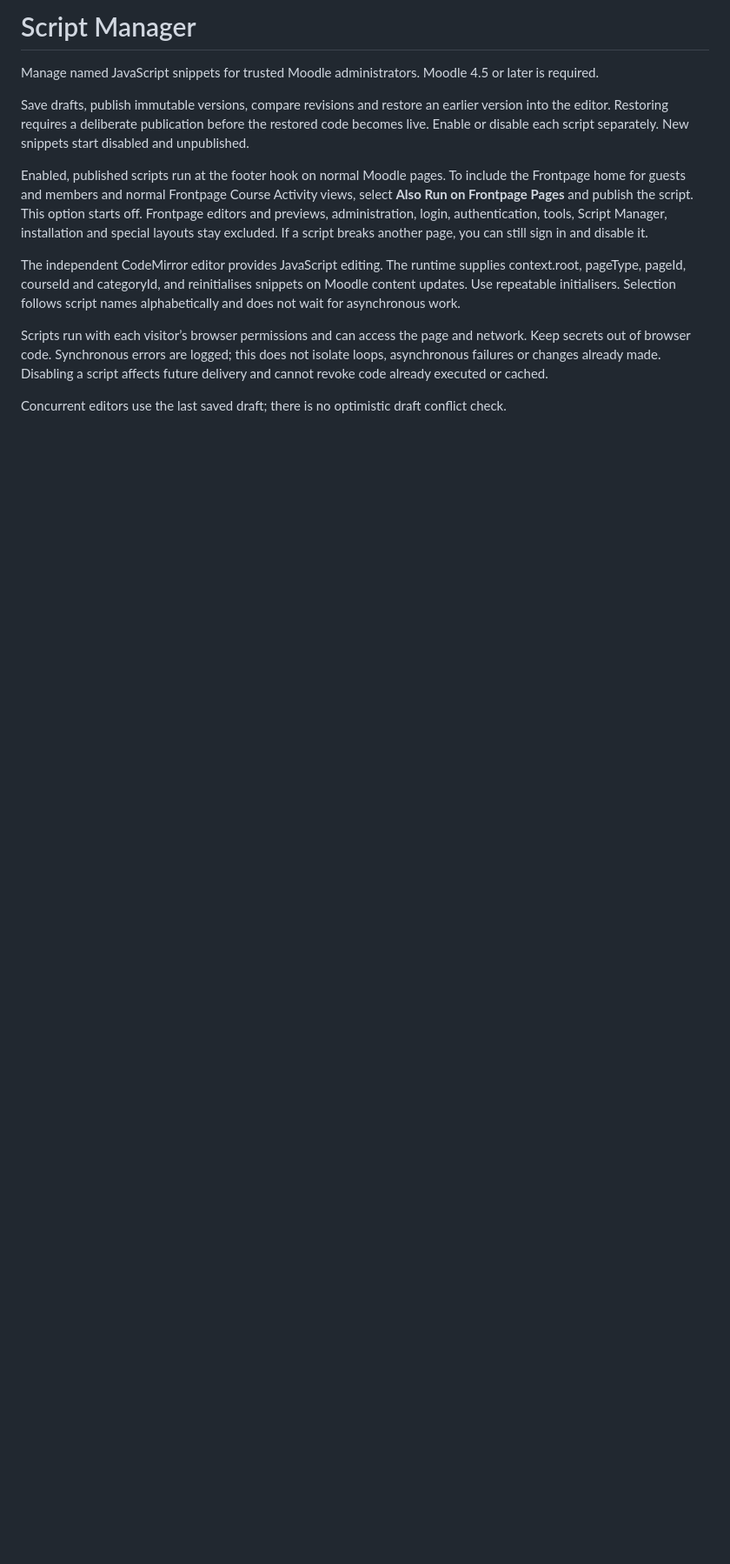
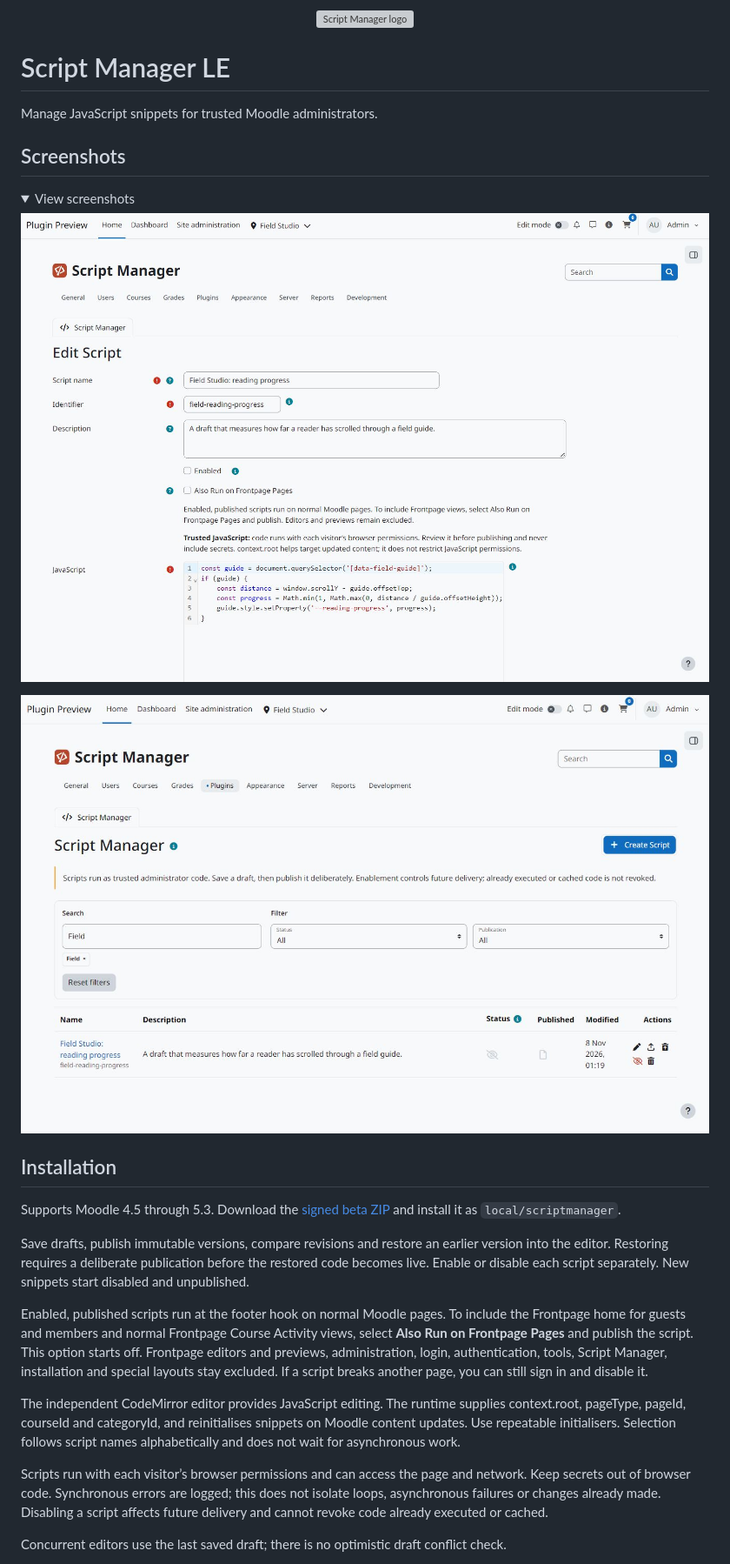
Before and after one commit to 108design/moodle-local_scriptmanager-le, a Markdown page: README.md, the part around one of its changes. Shown at 87% size. Drawn GitHub-style; pictures changed too: docs/screenshots/script-manager-editor.jpg (added), docs/screenshots/script-manager-list.jpg (added); folded sections open; blank space fills up the shorter version; grey boxes are pictures that could not be loaded.

Commit message:
Add screenshots to the README gallery

```diff
--- a/README.md
+++ b/README.md
@@ -1,6 +1,25 @@
-# Script Manager
+<p align="center">
+  <img src="docs/branding/logo.svg" alt="Script Manager logo" width="125" height="125">
+</p>
 
-Manage named JavaScript snippets for trusted Moodle administrators. Moodle 4.5 or later is required.
+# Script Manager LE
+
+Manage JavaScript snippets for trusted Moodle administrators.
+
+## Screenshots
+
+<details>
+<summary>View screenshots</summary>
+
+![Script editor with the optional Frontpage setting](docs/screenshots/script-manager-editor.jpg)
+
+![Filtered script list](docs/screenshots/script-manager-list.jpg)
+
+</details>
+
+## Installation
+
+Supports Moodle 4.5 through 5.3. Download the [signed beta ZIP](https://github.com/108design/moodle-local_scriptmanager-le/releases) and install it as `local/scriptmanager`.
 
 Save drafts, publish immutable versions, compare revisions and restore an earlier version into the editor. Restoring requires a deliberate publication before the restored code becomes live. Enable or disable each script separately. New snippets start disabled and unpublished.
 
```
Also changed, not shown: other parts of README.md (+1 -1 lines).
